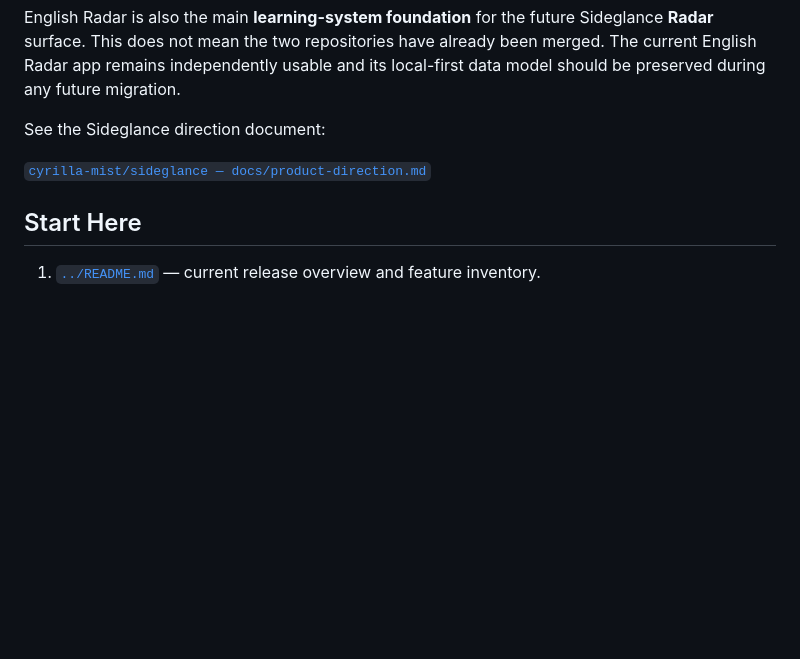
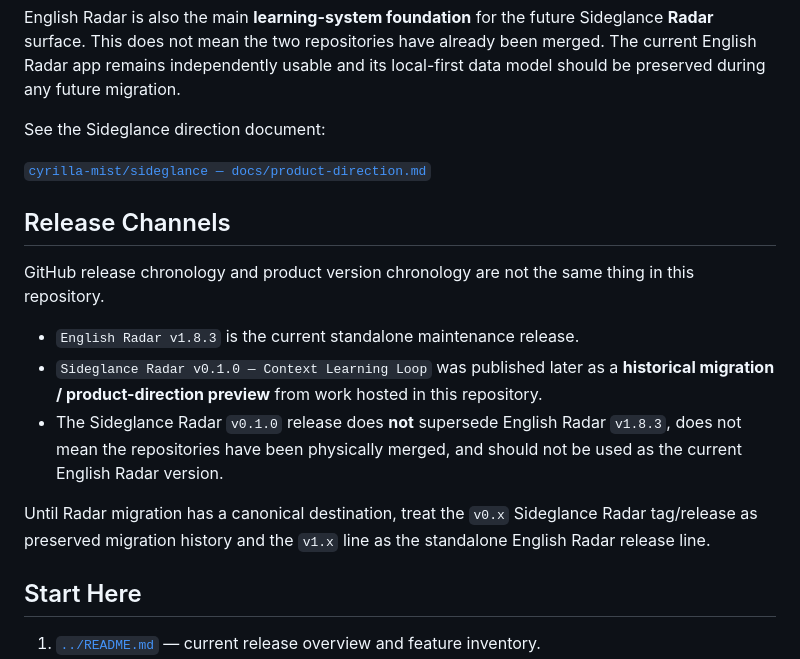
Before and after one commit to cyrilla-mist/english-radar, a Markdown page: docs/README.md, the part around the change. GitHub-like rendering; blank space fills up the shorter version.

Commit message:
docs: clarify English Radar release channels

```diff
--- a/docs/README.md
+++ b/docs/README.md
@@ -13,6 +13,16 @@ English Radar is also the main **learning-system foundation** for the future Sid
 See the Sideglance direction document:
 
 [`cyrilla-mist/sideglance — docs/product-direction.md`](https://github.com/cyrilla-mist/sideglance/blob/master/docs/product-direction.md)
+
+## Release Channels
+
+GitHub release chronology and product version chronology are not the same thing in this repository.
+
+- `English Radar v1.8.3` is the current standalone maintenance release.
+- `Sideglance Radar v0.1.0 — Context Learning Loop` was published later as a **historical migration / product-direction preview** from work hosted in this repository.
+- The Sideglance Radar `v0.1.0` release does **not** supersede English Radar `v1.8.3`, does not mean the repositories have been physically merged, and should not be used as the current English Radar version.
+
+Until Radar migration has a canonical destination, treat the `v0.x` Sideglance Radar tag/release as preserved migration history and the `v1.x` line as the standalone English Radar release line.
 
 ## Start Here
 
```
